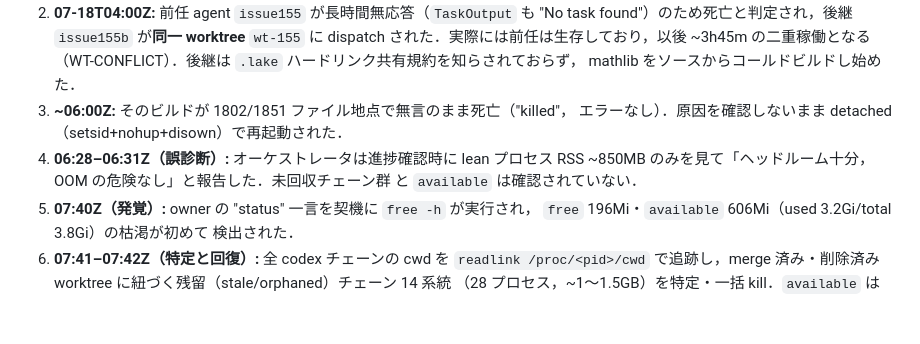
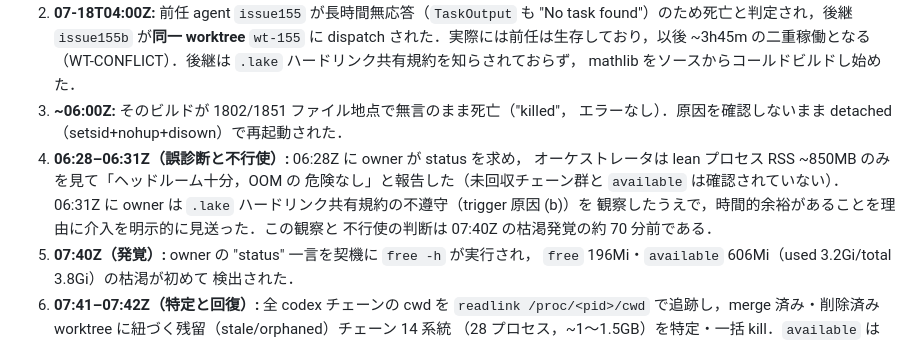
Before and after one commit to uda-lab/KSE2026, a Markdown page: evidence/incidents/INC-005.md, the part around the change. GitHub-like rendering; blank space fills up the shorter version.

Commit message:
merge main into PR #76: restore evidence/incidents/INC-005.md

```diff
--- a/evidence/incidents/INC-005.md
+++ b/evidence/incidents/INC-005.md
@@ -42,9 +42,12 @@ resource-exhaustion / handoff-failure（死亡誤判定による二重 dispatch
    mathlib をソースからコールドビルドし始めた．
 3. **~06:00Z:** そのビルドが 1802/1851 ファイル地点で無言のまま死亡（"killed"，
    エラーなし）．原因を確認しないまま detached（setsid+nohup+disown）で再起動された．
-4. **06:28–06:31Z（誤診断）:** オーケストレータは進捗確認時に lean プロセス RSS
-   ~850MB のみを見て「ヘッドルーム十分，OOM の危険なし」と報告した．未回収チェーン群
-   と `available` は確認されていない．
+4. **06:28–06:31Z（誤診断と不行使）:** 06:28Z に owner が status を求め，
+   オーケストレータは lean プロセス RSS ~850MB のみを見て「ヘッドルーム十分，OOM の
+   危険なし」と報告した（未回収チェーン群と `available` は確認されていない）．
+   06:31Z に owner は `.lake` ハードリンク共有規約の不遵守（trigger 原因 (b)）を
+   観察したうえで，時間的余裕があることを理由に介入を明示的に見送った．この観察と
+   不行使の判断は 07:40Z の枯渇発覚の約 70 分前である．
 5. **07:40Z（発覚）:** owner の "status" 一言を契機に `free -h` が実行され，
    `free` 196Mi・`available` 606Mi（used 3.2Gi/total 3.8Gi）の枯渇が初めて
    検出された．
```
